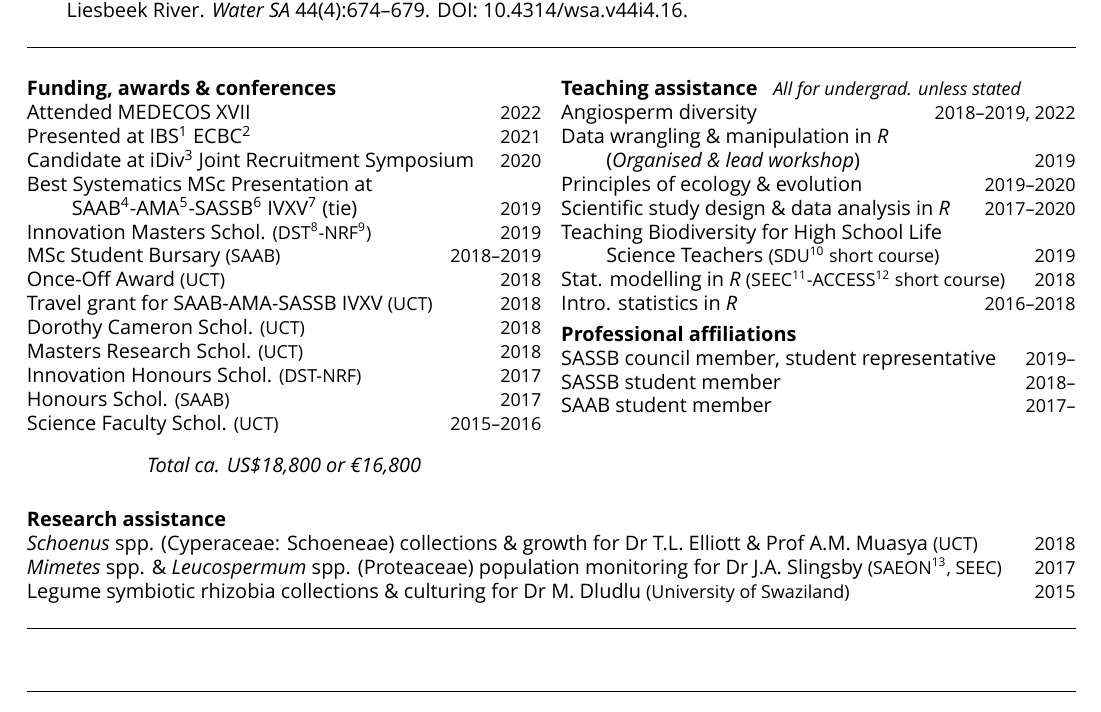
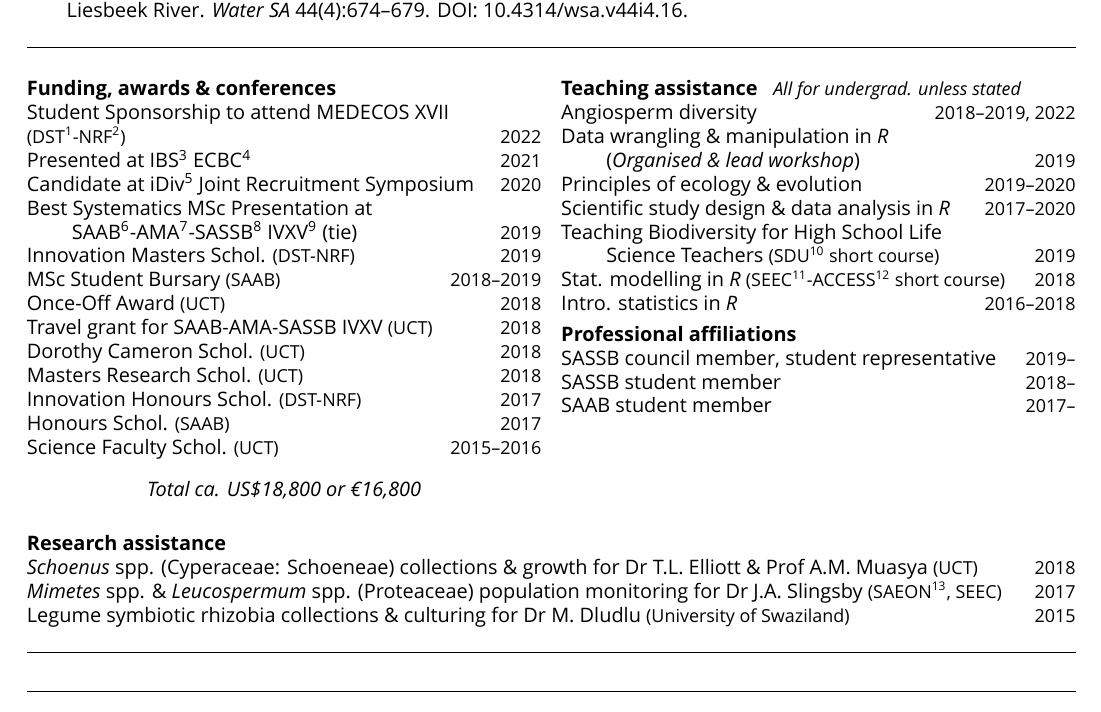
Before and after one commit to rvanmazijk/cv, a LaTeX CV (RvanMazijk_CV_1p.tex): part of page 1 of 2, cut so that both start at the same text. Compiled offline with XeLaTeX; a missing font is replaced by an installed copy or a similar font.

Commit message:
Add/integrate NRF student sponsorship for MEDECOS

```diff
--- a/RvanMazijk_CV_1p.tex
+++ b/RvanMazijk_CV_1p.tex
@@ -22,7 +22,10 @@
 
 \textbf{Funding, awards \& conferences}\\ % ------------------------------------
 
-Attended MEDECOS XVII                              \hfill {\small       2022} \\
+Student Sponsorship to attend MEDECOS XVII {\small
+  (DST\footnote{Department of Science \& Technology
+  (South Africa)}-NRF\footnote{National Research
+  Foundation (South Africa)})}                     \hfill {\small       2022} \\
 Presented at IBS\footnote{International
   Biogeography Society} ECBC\footnote{Early Career
   Biogeographers Conference}                       \hfill {\small       2021} \\
@@ -36,10 +39,7 @@ Best Systematics MSc Presentation at \\
   African Society for Systematic Biology}
   IVXV\footnote{45\textsuperscript{th} Annual SAAB,
   AMA \& SASSB Joint Congress} (tie)               \hfill {\small       2019} \\
-Innovation Masters Schol. {\small (DST\footnote{
-  Department of Science \& Technology (South
-  Africa)}-NRF\footnote{National Research
-  Foundation (South Africa)})}                     \hfill {\small       2019} \\
+Innovation Masters Schol. {\small (DST-NRF)}       \hfill {\small       2019} \\
 MSc Student Bursary {\small (SAAB)}                \hfill {\small 2018--2019} \\
                                                       % (inaugural recipient)
 Once-Off Award {\small (UCT)}                      \hfill {\small       2018} \\
```
Also changed, not shown: RvanMazijk_CV_full.tex (+3 -0 lines).
